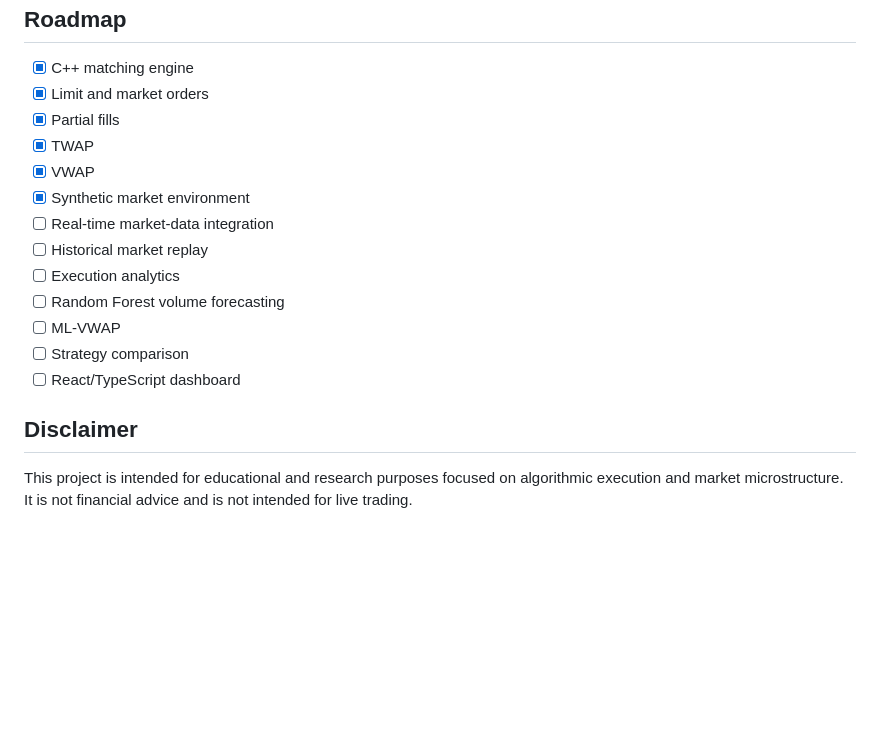
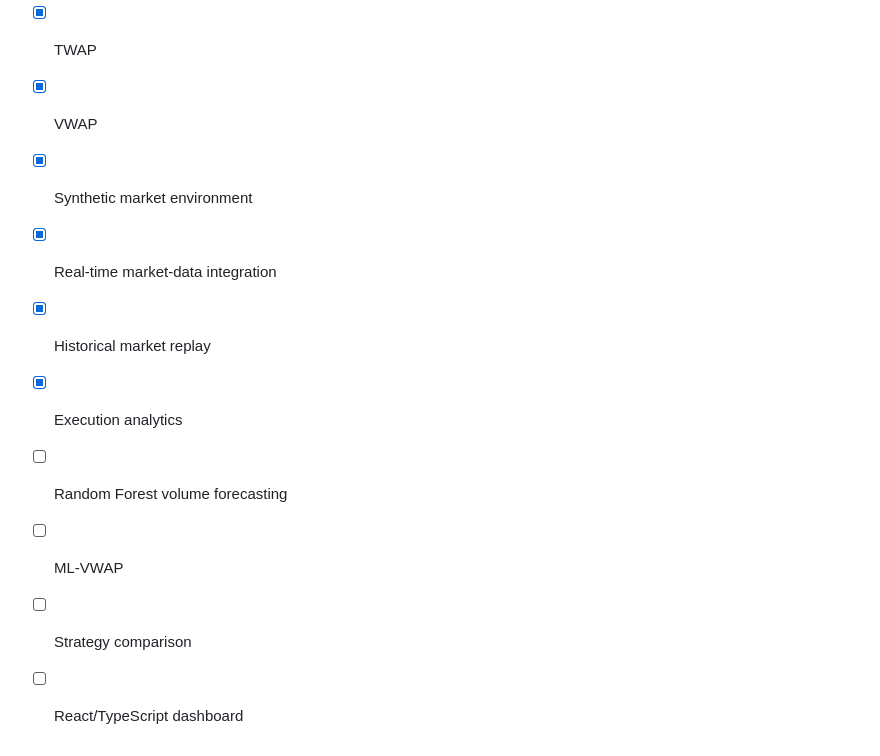
Before and after one commit to Manal9667/Algorithmic-Trade-Execution-Engine, a Markdown page: README.md, the part around the change. Rendered like a GitHub page; blank space fills up the shorter version.

Commit message:
mm
Updated the project status to reflect completed tasks and removed the disclaimer section.

```diff
--- a/README.md
+++ b/README.md
@@ -222,14 +222,10 @@ TWAP, VWAP, and ML-VWAP will be evaluated using the same historical market condi
 * [x] TWAP
 * [x] VWAP
 * [x] Synthetic market environment
-* [ ] Real-time market-data integration
-* [ ] Historical market replay
-* [ ] Execution analytics
+* [x] Real-time market-data integration
+* [x] Historical market replay
+* [x] Execution analytics
 * [ ] Random Forest volume forecasting
 * [ ] ML-VWAP
 * [ ] Strategy comparison
 * [ ] React/TypeScript dashboard
-
-## Disclaimer
-
-This project is intended for educational and research purposes focused on algorithmic execution and market microstructure. It is not financial advice and is not intended for live trading.
```
